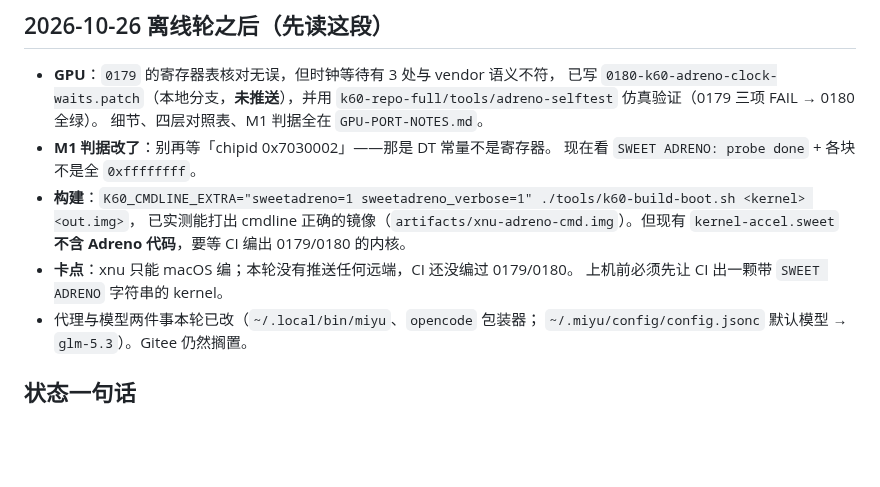
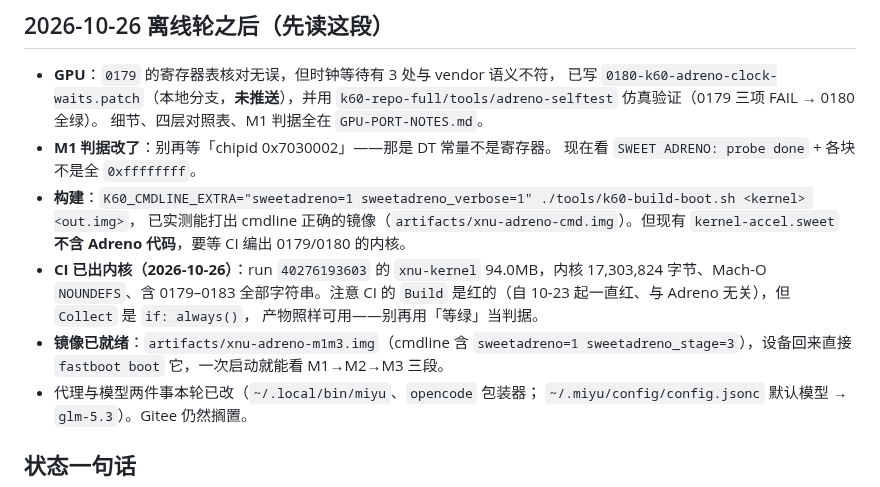
Before and after one commit to Emilelu/ios-sweet-k60, a Markdown page: docs/NEXT.md, the part around the change. Rendered like a GitHub page; blank space fills up the shorter version.

```diff
--- a/docs/NEXT.md
+++ b/docs/NEXT.md
@@ -11,8 +11,13 @@
 - **构建**：`K60_CMDLINE_EXTRA="sweetadreno=1 sweetadreno_verbose=1" ./tools/k60-build-boot.sh <kernel> <out.img>`，
   已实测能打出 cmdline 正确的镜像（`artifacts/xnu-adreno-cmd.img`）。但现有
   `kernel-accel.sweet` **不含 Adreno 代码**，要等 CI 编出 0179/0180 的内核。
-- **卡点**：xnu 只能 macOS 编；本轮没有推送任何远端，CI 还没编过 0179/0180。
-  上机前必须先让 CI 出一颗带 `SWEET ADRENO` 字符串的 kernel。
+- **CI 已出内核（2026-10-26）**：run `40276193603` 的 `xnu-kernel` 94.0MB，内核
+  17,303,824 字节、Mach-O `NOUNDEFS`、含 0179–0183 全部字符串。注意 CI 的 `Build`
+  是红的（自 10-23 起一直红、与 Adreno 无关），但 `Collect` 是 `if: always()`，
+  产物照样可用——别再用「等绿」当判据。
+- **镜像已就绪**：`artifacts/xnu-adreno-m1m3.img`（cmdline 含
+  `sweetadreno=1 sweetadreno_stage=3`），设备回来直接
+  `fastboot boot` 它，一次启动就能看 M1→M2→M3 三段。
 - 代理与模型两件事本轮已改（`~/.local/bin/miyu`、`opencode` 包装器；
   `~/.miyu/config/config.jsonc` 默认模型 → `glm-5.3`）。Gitee 仍然搁置。
 
```
Also changed, not shown: docs/GPU-PORT-NOTES.md (+32 -0 lines).
